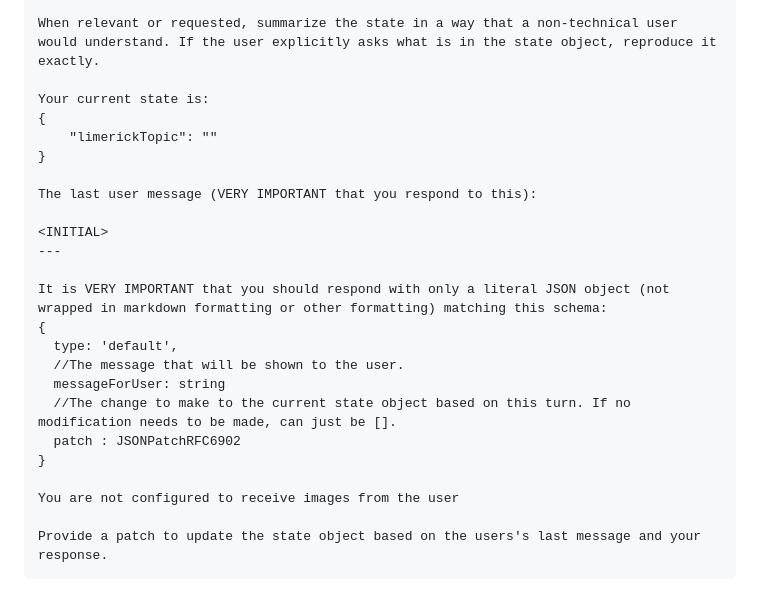
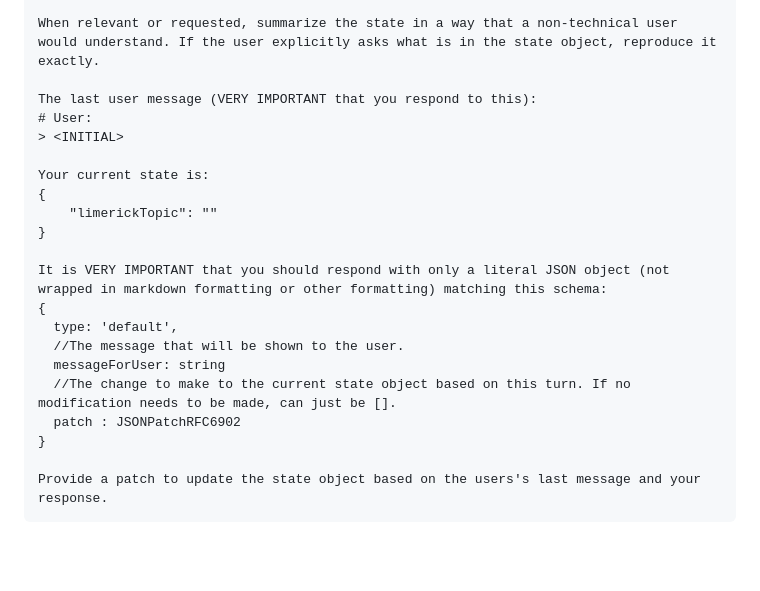
Before and after one commit to jkomoros/code-sprouts, a Markdown page: README.md, the part around the change printed below. Drawn GitHub-style; blank space fills up the shorter version.

````diff
--- a/README.md
+++ b/README.md
@@ -152,15 +140,14 @@ export type State = {
 
 When relevant or requested, summarize the state in a way that a non-technical user would understand. If the user explicitly asks what is in the state object, reproduce it exactly.
 
+The last user message (VERY IMPORTANT that you respond to this):
+# User:
+> <INITIAL>
+
 Your current state is:
 {
 	"limerickTopic": ""
 }
-
-The last user message (VERY IMPORTANT that you respond to this):
-
-<INITIAL>
----
 
 It is VERY IMPORTANT that you should respond with only a literal JSON object (not wrapped in markdown formatting or other formatting) matching this schema:
 {
@@ -170,8 +157,6 @@ It is VERY IMPORTANT that you should respond with only a literal JSON object (no
   //The change to make to the current state object based on this turn. If no modification needs to be made, can just be [].
   patch : JSONPatchRFC6902
 }
-
-You are not configured to receive images from the user
 
 Provide a patch to update the state object based on the users's last message and your response.
 ```
````
Also changed, not shown: other parts of README.md (+12 -24 lines).
